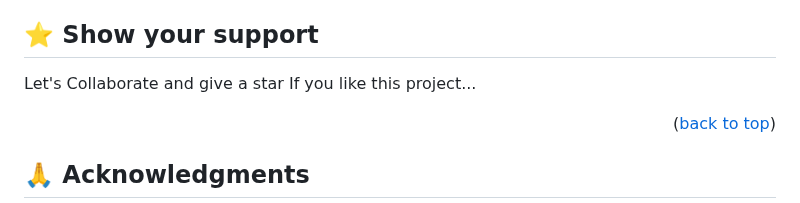
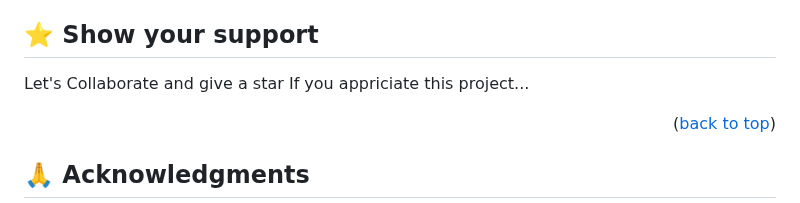
Before and after one commit to hydaline-code/Portfolio_mobilefirst, a Markdown page: README.md, the part around the change. Drawn GitHub-style.

Commit message:
Linter checks

```diff
--- a/README.md
+++ b/README.md
@@ -128,7 +128,7 @@ Feel free to check the [issues page](../../issues/).
 ## ⭐️ Show your support <a name="support"></a>
 
  Let's Collaborate and give a star
-      If you like this project...
+      If you appriciate this project...
 
 <p align="right">(<a href="#readme-top">back to top</a>)</p>
 
```
